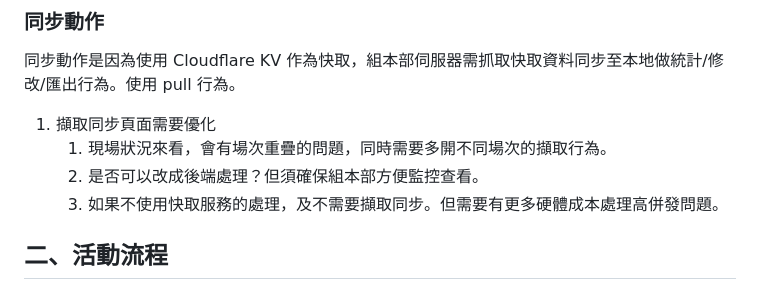
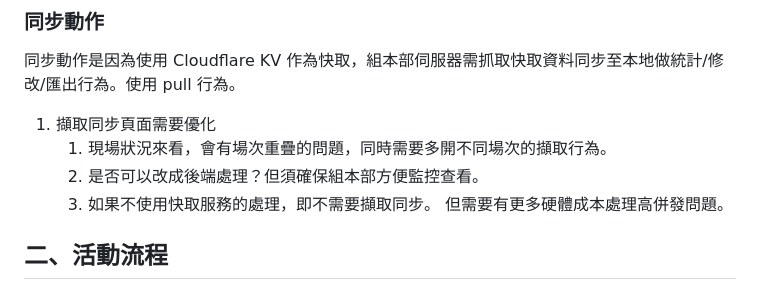
Before and after one commit to lazyjerry/scout12-20240711-20240715, a Markdown page: README.md, the part around the change. Rendered like a GitHub page.

```diff
--- a/README.md
+++ b/README.md
@@ -111,7 +111,7 @@
 1. 擷取同步頁面需要優化
     1. 現場狀況來看，會有場次重疊的問題，同時需要多開不同場次的擷取行為。
     2. 是否可以改成後端處理？但須確保組本部方便監控查看。
-    3. 如果不使用快取服務的處理，及不需要擷取同步。但需要有更多硬體成本處理高併發問題。
+    3. 如果不使用快取服務的處理，即不需要擷取同步。 但需要有更多硬體成本處理高併發問題。
 
 ## 二、活動流程
 
```
